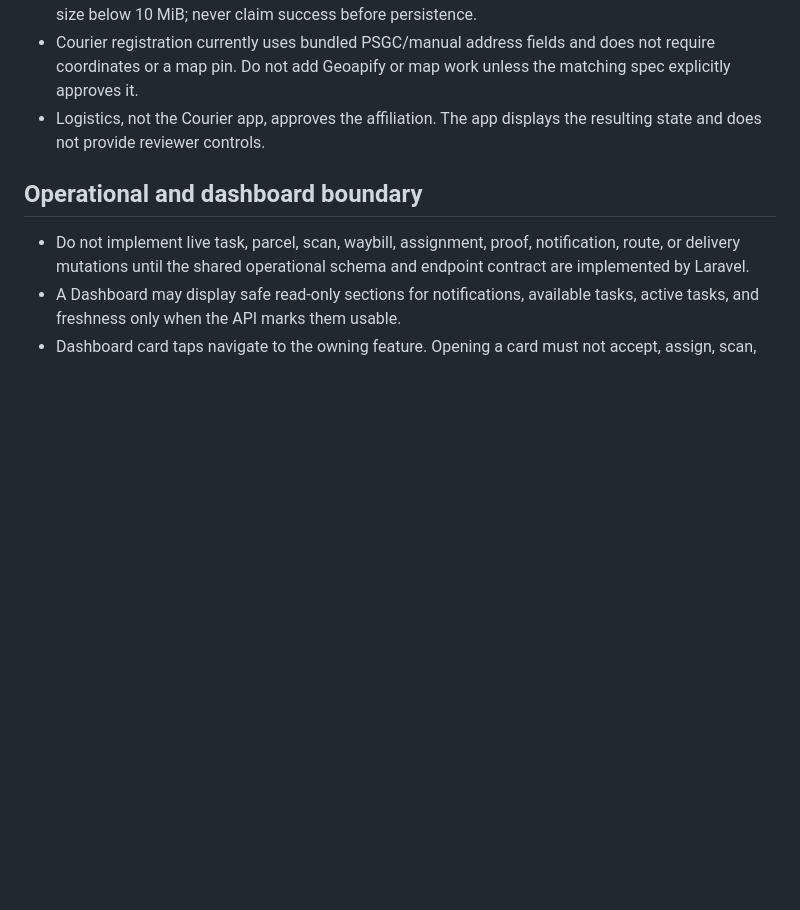
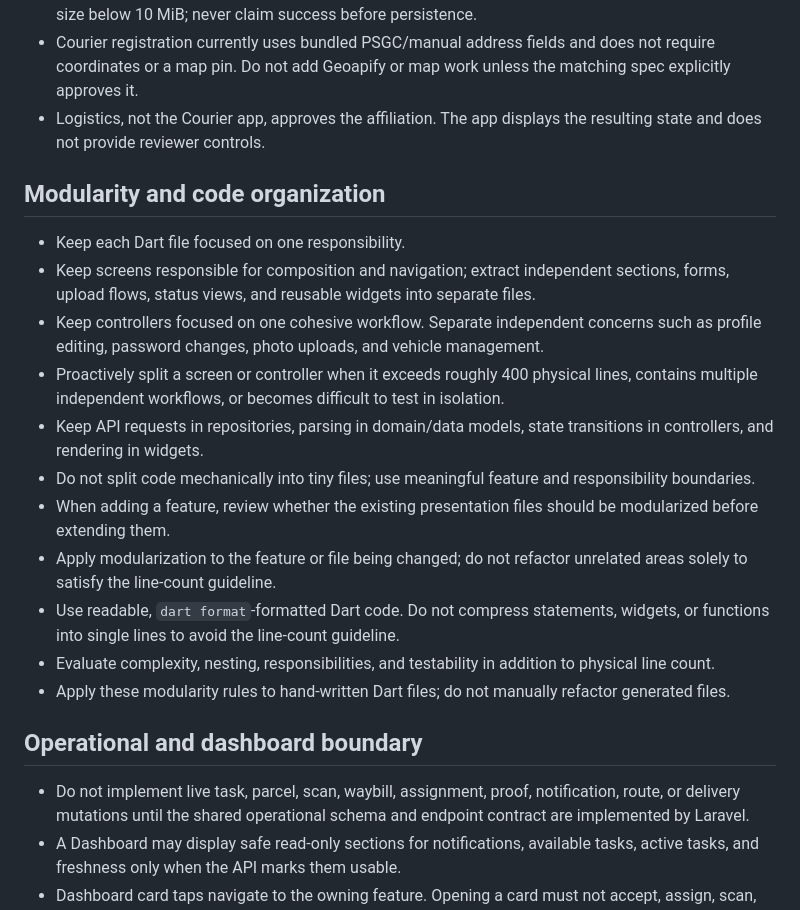
Before and after one commit to ApueXI/aisley-app, a Markdown page: AGENTS.md, the part around the change. Drawn GitHub-style; blank space fills up the shorter version.

Commit message:
added format rules to agents (#10)

```diff
--- a/AGENTS.md
+++ b/AGENTS.md
@@ -96,6 +96,20 @@ Do not commit secret files, generated credentials, local device data, or unrelat
 - Courier registration currently uses bundled PSGC/manual address fields and does not require coordinates or a map pin. Do not add Geoapify or map work unless the matching spec explicitly approves it.
 - Logistics, not the Courier app, approves the affiliation. The app displays the resulting state and does not provide reviewer controls.
 
+## Modularity and code organization
+
+- Keep each Dart file focused on one responsibility.
+- Keep screens responsible for composition and navigation; extract independent sections, forms, upload flows, status views, and reusable widgets into separate files.
+- Keep controllers focused on one cohesive workflow. Separate independent concerns such as profile editing, password changes, photo uploads, and vehicle management.
+- Proactively split a screen or controller when it exceeds roughly 400 physical lines, contains multiple independent workflows, or becomes difficult to test in isolation.
+- Keep API requests in repositories, parsing in domain/data models, state transitions in controllers, and rendering in widgets.
+- Do not split code mechanically into tiny files; use meaningful feature and responsibility boundaries.
+- When adding a feature, review whether the existing presentation files should be modularized before extending them.
+- Apply modularization to the feature or file being changed; do not refactor unrelated areas solely to satisfy the line-count guideline.
+- Use readable, `dart format`-formatted Dart code. Do not compress statements, widgets, or functions into single lines to avoid the line-count guideline.
+- Evaluate complexity, nesting, responsibilities, and testability in addition to physical line count.
+- Apply these modularity rules to hand-written Dart files; do not manually refactor generated files.
+
 ## Operational and dashboard boundary
 
 - Do not implement live task, parcel, scan, waybill, assignment, proof, notification, route, or delivery mutations until the shared operational schema and endpoint contract are implemented by Laravel.
```
